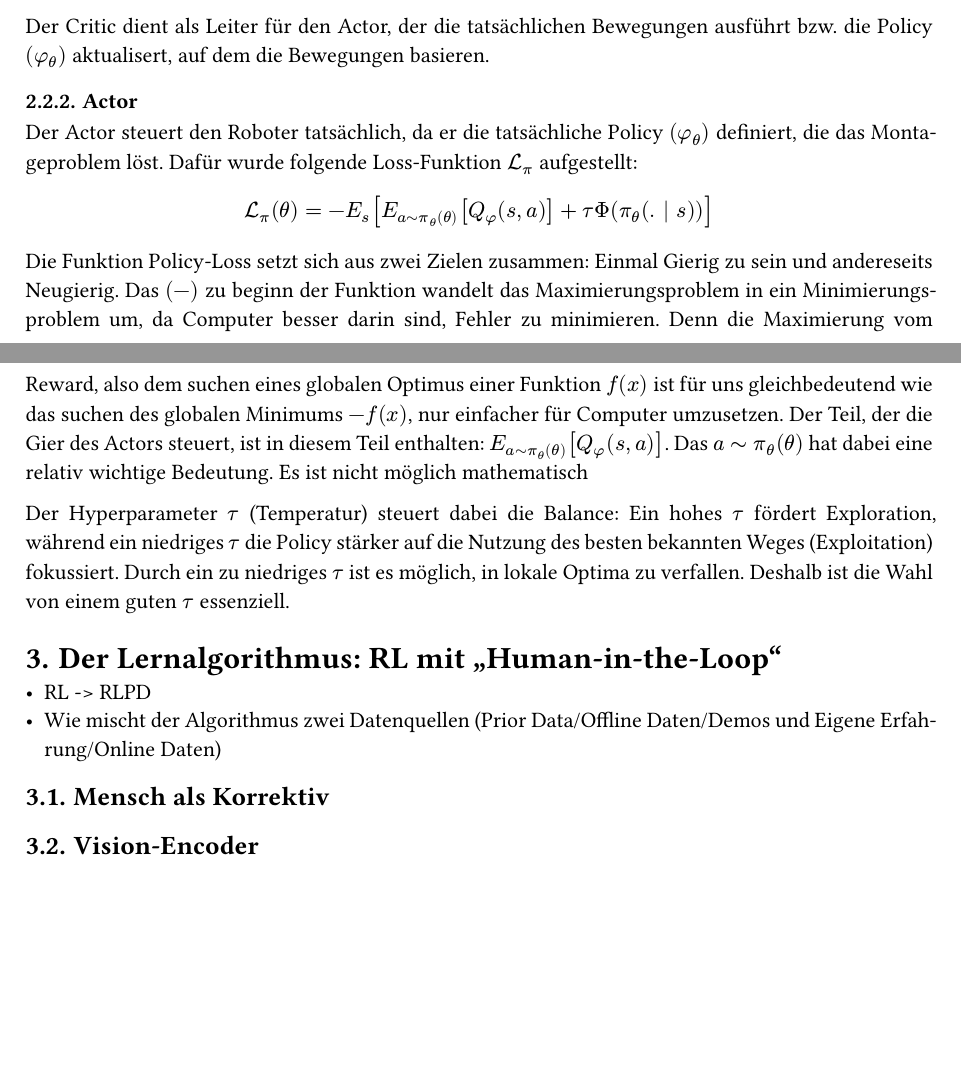
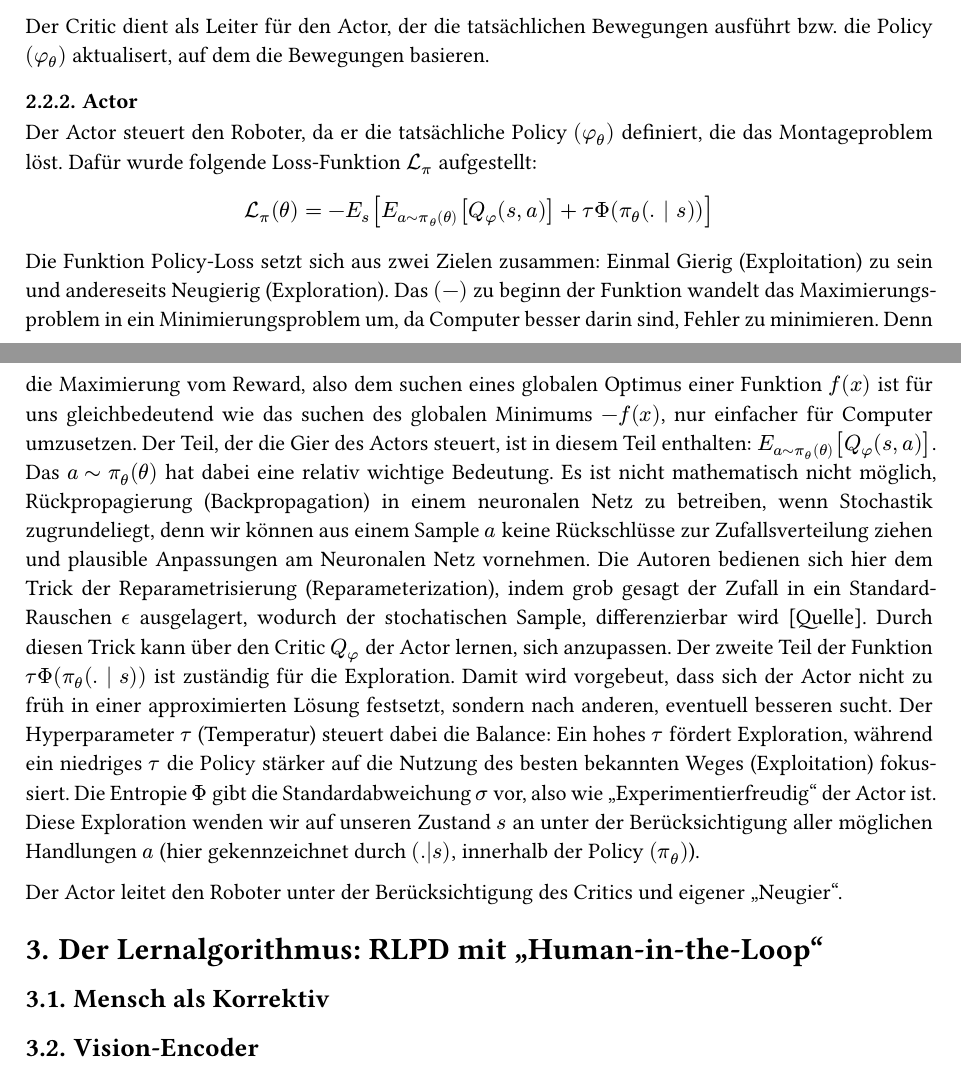
Before and after one commit to reJazzy/Proseminar---Maschinenbau-trifft-Informatik, a Typst document (Ausarbeitung.typ): two parts of pages 6 and 7 of 8, joined at a grey line, cut so that both start at the same text, the shorter picture padded with empty space. Compiled offline with Typst 0.15; a missing font is replaced by an installed copy or a similar font.

Commit message:
Actor erledigt, weiter mit RLPD

```diff
--- a/Ausarbeitung.typ
+++ b/Ausarbeitung.typ
@@ -164,4 +164,3 @@ Der Critic dient als Leiter für den Actor, der die tatsächlichen Bewegungen au
 
 === Actor
 
-Der Actor steuert den Roboter tatsächlich, da er die tatsächliche Policy $(phi_theta)$ definiert, die das Montageproblem löst. Dafür wurde folgende Loss-Funktion $cal(L_pi)$ aufgestellt:
@@ -172,13 +172,12 @@ Die Funktion Policy-Loss setzt sich aus zwei Zielen zusammen: Einmal Gierig zu s
 Denn die Maximierung vom Reward, also dem suchen eines globalen Optimus einer Funktion $f(x)$ ist für uns gleichbedeutend wie das suchen des globalen Minimums $-f(x)$, nur einfacher für Computer umzusetzen.
-Der Teil, der die Gier des Actors steuert, ist in diesem Teil enthalten: $E_(a ~ pi_theta (theta)) [Q_phi (s, a)]$. Das $a ~ pi_theta (theta)$ hat dabei eine relativ wichtige Bedeutung. Es ist nicht möglich mathematisch
+Der Teil, der die Gier des Actors steuert, ist in diesem Teil enthalten: $E_(a ~ pi_theta (theta)) [Q_phi (s, a)]$. Das $a ~ pi_theta (theta)$ hat dabei eine relativ wichtige Bedeutung. Es ist nicht mathematisch nicht möglich, Rückpropagierung (Backpropagation) in einem neuronalen Netz zu betreiben, wenn Stochastik zugrundeliegt, denn wir können aus einem Sample $a$ keine
+Rückschlüsse zur Zufallsverteilung ziehen und plausible Anpassungen am Neuronalen Netz vornehmen. Die Autoren bedienen sich hier dem Trick der Reparametrisierung (Reparameterization), indem grob gesagt der Zufall in ein Standard-Rauschen $epsilon.alt$ ausgelagert, wodurch der stochatischen Sample, differenzierbar wird [Quelle]. Durch diesen Trick kann über den Critic $Q_phi$ der Actor lernen, sich anzupassen. Der zweite Teil der Funktion $tau Phi(pi_theta ( . | s))$ ist zuständig für die Exploration. Damit wird vorgebeut, dass sich der Actor nicht zu früh in einer approximierten Lösung festsetzt, sondern nach anderen, eventuell besseren sucht. Der Hyperparameter $tau$ (Temperatur) steuert dabei die Balance: Ein hohes $tau$ fördert Exploration, während ein niedriges $tau$ die Policy stärker auf die Nutzung des besten bekannten Weges (Exploitation) fokussiert. Die Entropie $Phi$ gibt die Standardabweichung $sigma$ vor, also wie "Experimentierfreudig" der Actor ist. Diese Exploration wenden wir auf unseren Zustand $s$ an unter der Berücksichtigung aller möglichen Handlungen $a$ (hier gekennzeichnet durch $(.|s)$, innerhalb der Policy $(pi_theta)$).
+
+Der Actor leitet den Roboter unter der Berücksichtigung des Critics und eigener "Neugier".
+
+= Der Lernalgorithmus: RLPD mit "Human-in-the-Loop"
 
 
-Der Hyperparameter $tau$ (Temperatur) steuert dabei die Balance: Ein hohes $tau$ fördert Exploration, während ein niedriges $tau$ die Policy stärker auf die Nutzung des besten bekannten Weges (Exploitation) fokussiert. Durch ein zu niedriges $tau$ ist es möglich, in lokale Optima zu verfallen. Deshalb ist die Wahl von einem guten $tau$ essenziell.
-
-
-= Der Lernalgorithmus: RL mit "Human-in-the-Loop"
-- RL -> RLPD
-- Wie mischt der Algorithmus zwei Datenquellen (Prior Data/Offline Daten/Demos und Eigene Erfahrung/Online Daten)
 
 == Mensch als Korrektiv
 
```
Also changed, not shown: Ausarbeitung.typ (3 more changed lines).
